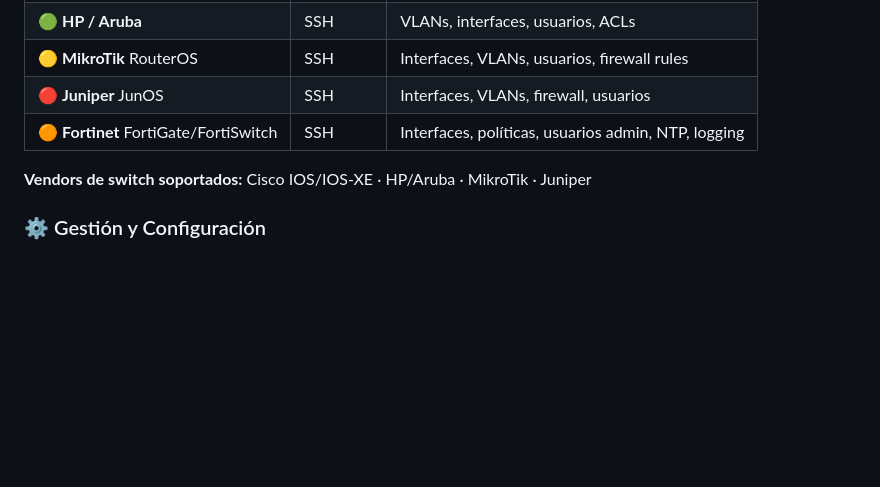
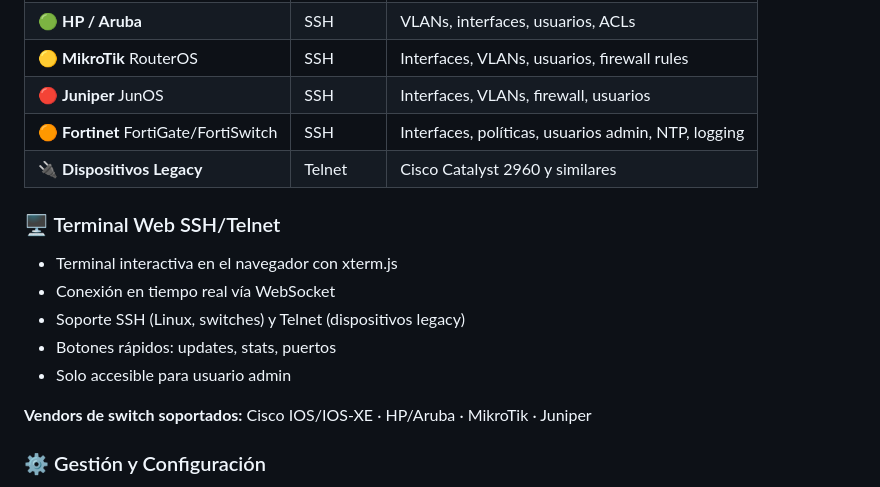
Before and after one commit to N1x-afl/servershield, a Markdown page: README.md, the part around the change. Drawn GitHub-style; blank space fills up the shorter version.

Commit message:
Update README with legacy devices and web terminal info
Added legacy devices support and web terminal section to README.

```diff
--- a/README.md
+++ b/README.md
@@ -52,6 +52,14 @@ Linux · Windows · Switches · Firewalls · Multi-dispositivo vía SSH/WinRM. E
 | 🟡 **MikroTik** RouterOS | SSH | Interfaces, VLANs, usuarios, firewall rules |
 | 🔴 **Juniper** JunOS | SSH | Interfaces, VLANs, firewall, usuarios |
 | 🟠 **Fortinet** FortiGate/FortiSwitch | SSH | Interfaces, políticas, usuarios admin, NTP, logging |
+| 🔌 **Dispositivos Legacy** | Telnet | Cisco Catalyst 2960 y similares |
+
+### 🖥️ Terminal Web SSH/Telnet
+- Terminal interactiva en el navegador con xterm.js
+- Conexión en tiempo real vía WebSocket
+- Soporte SSH (Linux, switches) y Telnet (dispositivos legacy)
+- Botones rápidos: updates, stats, puertos
+- Solo accesible para usuario admin
 
 **Vendors de switch soportados:** Cisco IOS/IOS-XE · HP/Aruba · MikroTik · Juniper
 
```
